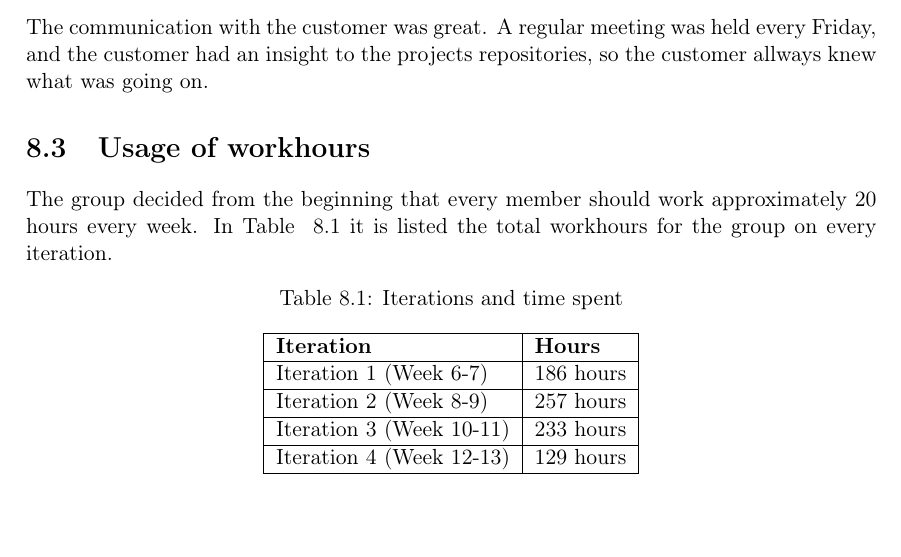
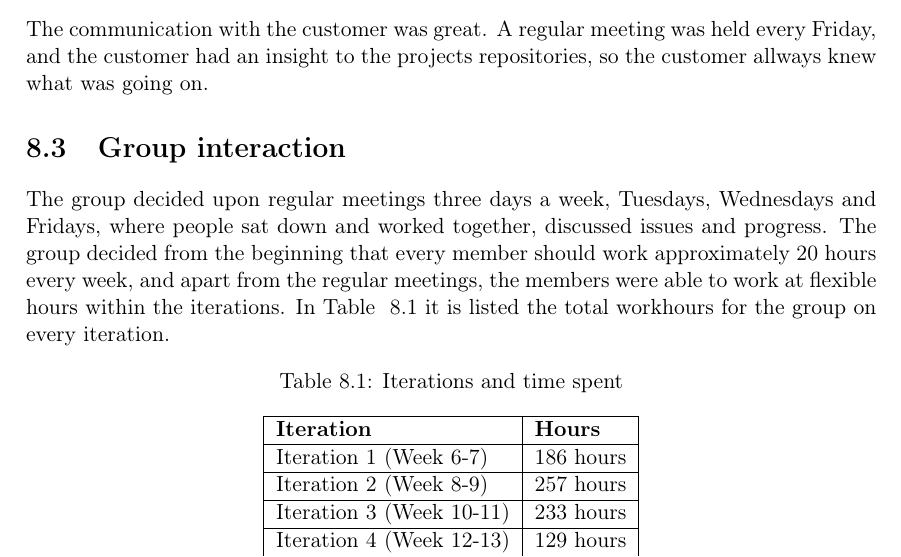
Before and after one commit to Prosjekt2-09arduino/docs, a LaTeX thesis (rapport.tex, which reads section/evaluation.tex): part of page 46 of 55, cut so that both start at the same text, the shorter picture padded with empty space. Compiled offline with pdfLaTeX.

Commit message:
#88 Renamed "Usage of workhours" to "Group interaction". Wrote about group meetings

```diff
--- a/section/evaluation.tex
+++ b/section/evaluation.tex
@@ -12,8 +12,9 @@ This chapter covers the evaluation of the final product, the process model and w
 \section{Interaction with the customer}
 	The communication with the customer was great. A regular meeting was held every Friday, and the customer had an insight to the projects repositories, so the customer allways knew what was going on.
 
-\section{Usage of workhours}
-	The group decided from the beginning that every member should work approximately 20 hours every week.
+
+\section{Group interaction}
+	The group decided upon regular meetings three days a week, Tuesdays, Wednesdays and Fridays, where people sat down and worked together, discussed issues and progress.	The group decided from the beginning that every member should work approximately 20 hours every week, and apart from the regular meetings, the members were able to work at flexible hours within the iterations.
 	In Table ~\ref{table:workhours} it is listed the total workhours for the group on every iteration.
 
 	\begin{table}[H]
```
